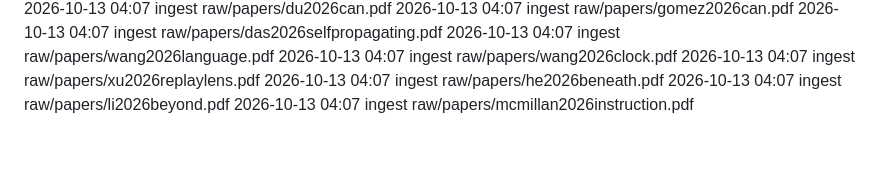
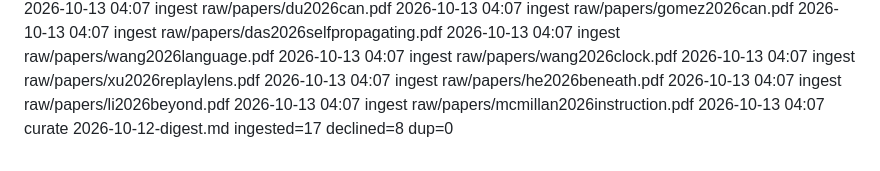
Before and after one commit to eschmitt88/agentic-research, a Markdown page: _meta/log.md, the part around the change. GitHub-like rendering.

Commit message:
curate 2026-10-12-digest.md: closed — 17 ingested, 8 declined, 0 dup
Co-Authored-By: Claude Opus 5.5 <noreply@anthropic.com>

```diff
--- a/_meta/log.md
+++ b/_meta/log.md
@@ -648,3 +648,4 @@ The `shared-substrate-contagion` watch axis is NOT resolved — it gained source
 2026-10-13 04:07 ingest raw/papers/he2026beneath.pdf
 2026-10-13 04:07 ingest raw/papers/li2026beyond.pdf
 2026-10-13 04:07 ingest raw/papers/mcmillan2026instruction.pdf
+2026-10-13 04:07 curate 2026-10-12-digest.md ingested=17 declined=8 dup=0
```
Also changed, not shown: 2 other files.
